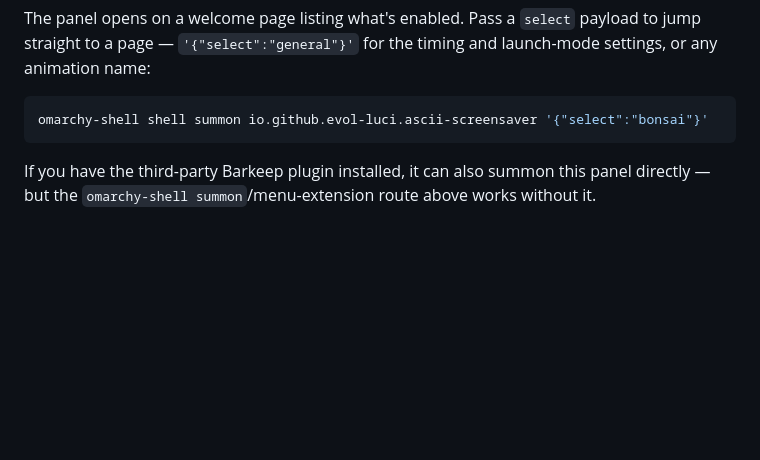
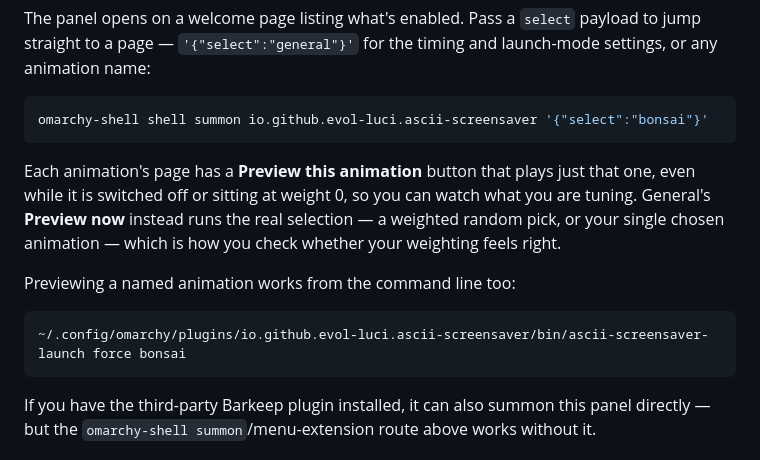
Before and after one commit to Evol-Luci/ascii_screensaver_plugin_omarchy, a Markdown page: README.md, the part around the change. Rendered like a GitHub page; blank space fills up the shorter version.

Commit message:
docs: document per-animation preview and the launcher's animation argument
Co-Authored-By: Claude Opus 5 <noreply@anthropic.com>
Claude-Session: https://claude.ai/code/session_01QF5FFwu7vXMhozKhmwASyV

````diff
--- a/README.md
+++ b/README.md
@@ -488,6 +488,18 @@ timing and launch-mode settings, or any animation name:
 ```bash
 omarchy-shell shell summon io.github.evol-luci.ascii-screensaver '{"select":"bonsai"}'
 ```
+
+Each animation's page has a **Preview this animation** button that plays
+just that one, even while it is switched off or sitting at weight 0, so you
+can watch what you are tuning. General's **Preview now** instead runs the
+real selection — a weighted random pick, or your single chosen animation —
+which is how you check whether your weighting feels right.
+
+Previewing a named animation works from the command line too:
+
+```bash
+~/.config/omarchy/plugins/io.github.evol-luci.ascii-screensaver/bin/ascii-screensaver-launch force bonsai
+```
 If you have the third-party Barkeep plugin installed, it can also summon
 this panel directly — but the `omarchy-shell summon`/menu-extension route
 above works without it.
````
